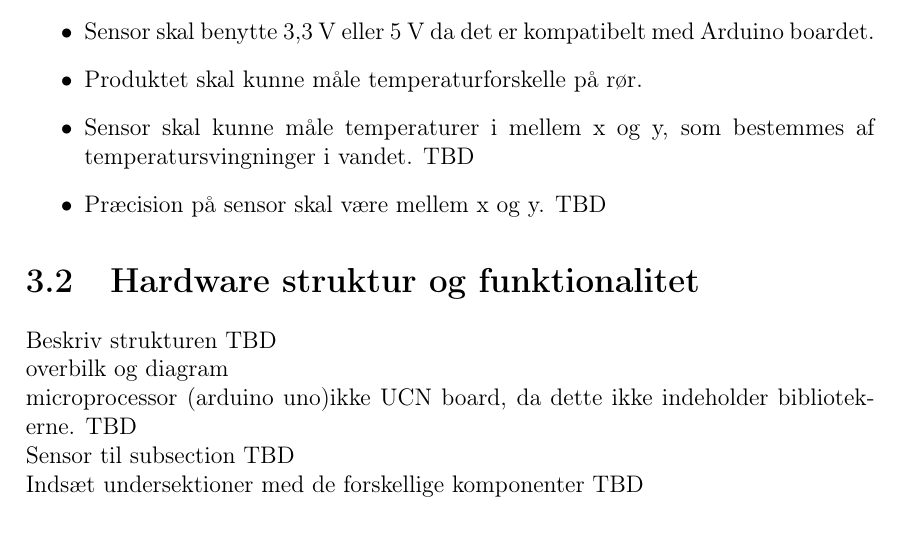
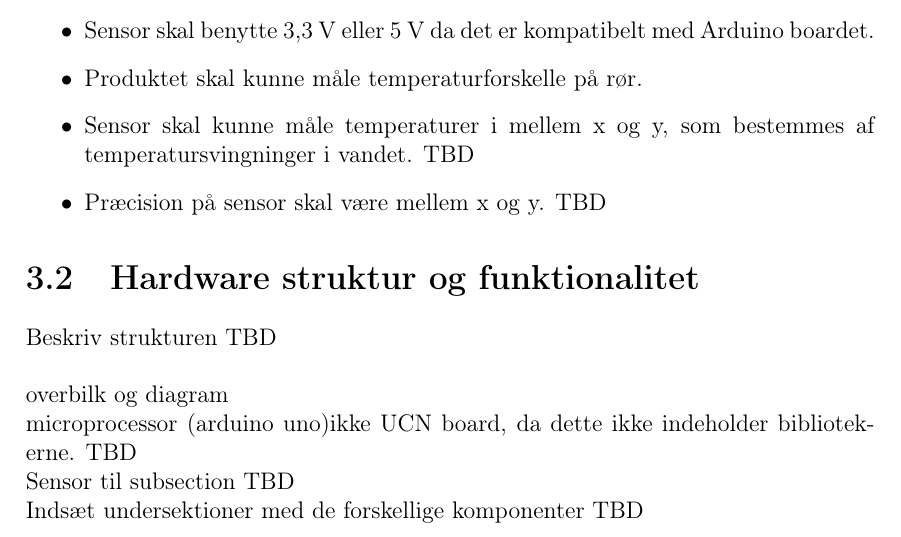
Before and after one commit to Henrik689/UCNG1P2, a LaTeX book (Rapport/rapport.tex, which reads Rapport/contents/hardware/hardwaredesc.tex): part of page 9 of 22, cut so that both start at the same text. Compiled offline with pdfLaTeX.

Commit message:
rettelse i hardware

```diff
--- a/Rapport/contents/hardware/hardwaredesc.tex
+++ b/Rapport/contents/hardware/hardwaredesc.tex
@@ -2,8 +2,7 @@
 Beskriv strukturen TBD
 
 \img{figures/Phase1.PNG}{Hardware diagram fase 1}{fase1}{1}
-\newline
-
+\hfill \break
 overbilk og diagram
 
 microprocessor (arduino uno)ikke UCN board, da dette ikke indeholder bibliotekerne. TBD
```
